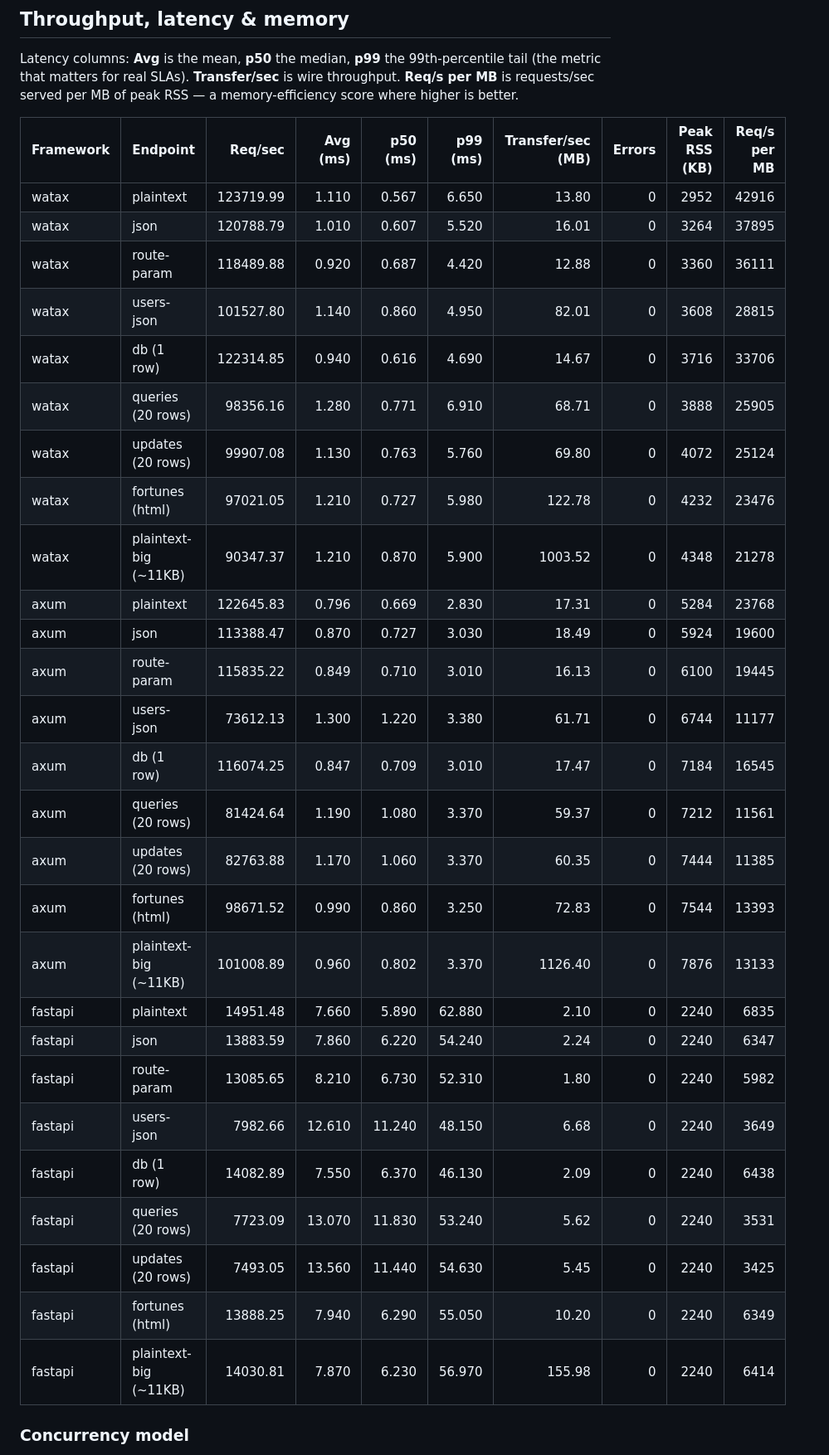
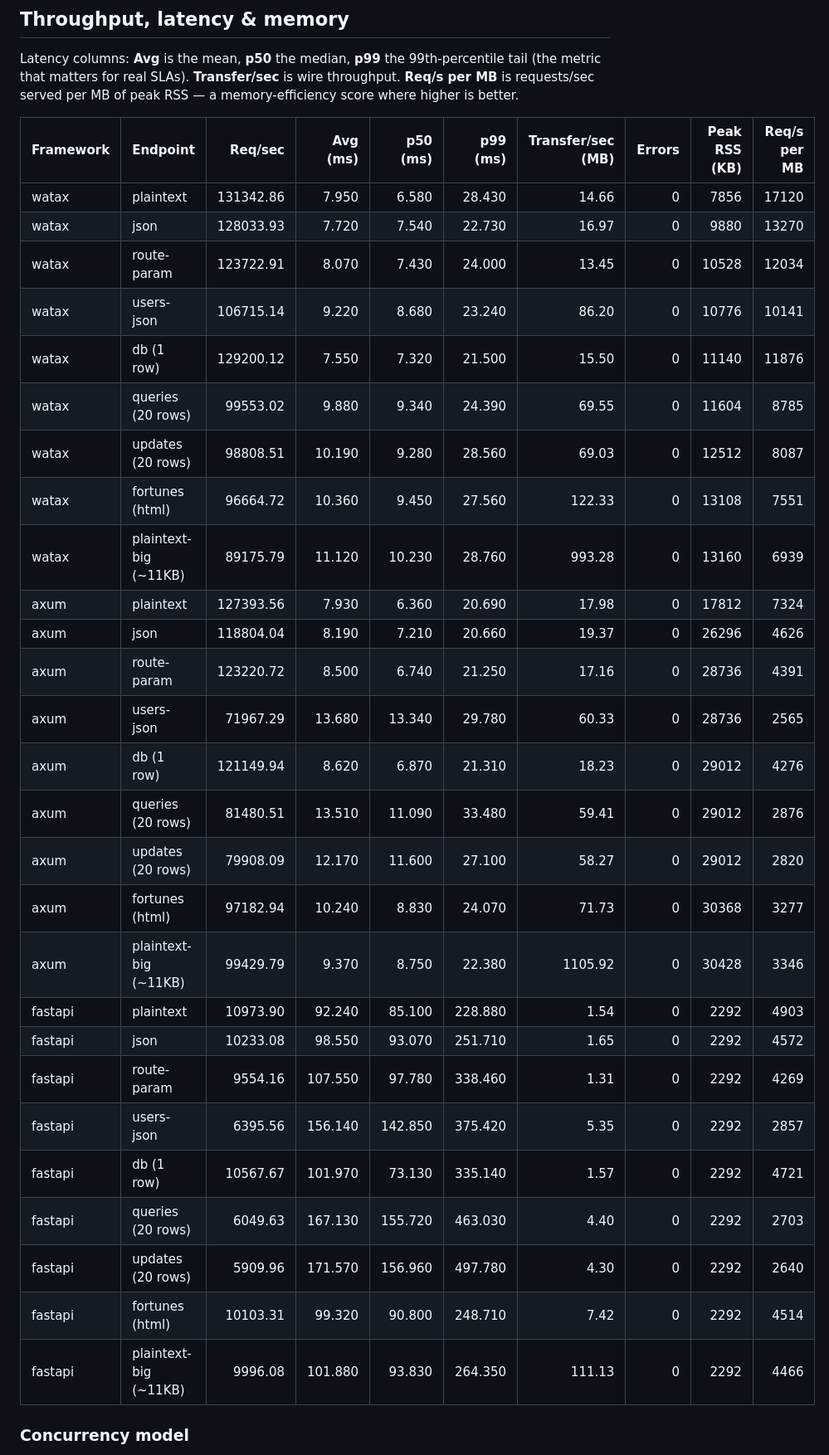
Before and after one commit to Yusee-Programmer/watax, a Markdown page: benchmarks/results.md, the part around one of its changes. Shown at 83% size. Drawn GitHub-style.

Commit message:
ci: update watax benchmark results [skip ci]

```diff
--- a/benchmarks/results.md
+++ b/benchmarks/results.md
@@ -19,33 +19,33 @@ RSS — a memory-efficiency score where higher is better.
 
 | Framework | Endpoint | Req/sec | Avg (ms) | p50 (ms) | p99 (ms) | Transfer/sec (MB) | Errors | Peak RSS (KB) | Req/s per MB |
 |-----------|----------|--------:|---------:|---------:|---------:|------------------:|-------:|--------------:|-------------:|
-| watax | plaintext | 123719.99 | 1.110 | 0.567 | 6.650 | 13.80 | 0 | 2952 | 42916 |
-| watax | json | 120788.79 | 1.010 | 0.607 | 5.520 | 16.01 | 0 | 3264 | 37895 |
-| watax | route-param | 118489.88 | 0.920 | 0.687 | 4.420 | 12.88 | 0 | 3360 | 36111 |
-| watax | users-json | 101527.80 | 1.140 | 0.860 | 4.950 | 82.01 | 0 | 3608 | 28815 |
-| watax | db (1 row) | 122314.85 | 0.940 | 0.616 | 4.690 | 14.67 | 0 | 3716 | 33706 |
-| watax | queries (20 rows) | 98356.16 | 1.280 | 0.771 | 6.910 | 68.71 | 0 | 3888 | 25905 |
-| watax | updates (20 rows) | 99907.08 | 1.130 | 0.763 | 5.760 | 69.80 | 0 | 4072 | 25124 |
-| watax | fortunes (html) | 97021.05 | 1.210 | 0.727 | 5.980 | 122.78 | 0 | 4232 | 23476 |
-| watax | plaintext-big (~11KB) | 90347.37 | 1.210 | 0.870 | 5.900 | 1003.52 | 0 | 4348 | 21278 |
-| axum | plaintext | 122645.83 | 0.796 | 0.669 | 2.830 | 17.31 | 0 | 5284 | 23768 |
-| axum | json | 113388.47 | 0.870 | 0.727 | 3.030 | 18.49 | 0 | 5924 | 19600 |
-| axum | route-param | 115835.22 | 0.849 | 0.710 | 3.010 | 16.13 | 0 | 6100 | 19445 |
-| axum | users-json | 73612.13 | 1.300 | 1.220 | 3.380 | 61.71 | 0 | 6744 | 11177 |
-| axum | db (1 row) | 116074.25 | 0.847 | 0.709 | 3.010 | 17.47 | 0 | 7184 | 16545 |
-| axum | queries (20 rows) | 81424.64 | 1.190 | 1.080 | 3.370 | 59.37 | 0 | 7212 | 11561 |
-| axum | updates (20 rows) | 82763.88 | 1.170 | 1.060 | 3.370 | 60.35 | 0 | 7444 | 11385 |
-| axum | fortunes (html) | 98671.52 | 0.990 | 0.860 | 3.250 | 72.83 | 0 | 7544 | 13393 |
-| axum | plaintext-big (~11KB) | 101008.89 | 0.960 | 0.802 | 3.370 | 1126.40 | 0 | 7876 | 13133 |
-| fastapi | plaintext | 14951.48 | 7.660 | 5.890 | 62.880 | 2.10 | 0 | 2240 | 6835 |
-| fastapi | json | 13883.59 | 7.860 | 6.220 | 54.240 | 2.24 | 0 | 2240 | 6347 |
-| fastapi | route-param | 13085.65 | 8.210 | 6.730 | 52.310 | 1.80 | 0 | 2240 | 5982 |
-| fastapi | users-json | 7982.66 | 12.610 | 11.240 | 48.150 | 6.68 | 0 | 2240 | 3649 |
-| fastapi | db (1 row) | 14082.89 | 7.550 | 6.370 | 46.130 | 2.09 | 0 | 2240 | 6438 |
-| fastapi | queries (20 rows) | 7723.09 | 13.070 | 11.830 | 53.240 | 5.62 | 0 | 2240 | 3531 |
-| fastapi | updates (20 rows) | 7493.05 | 13.560 | 11.440 | 54.630 | 5.45 | 0 | 2240 | 3425 |
-| fastapi | fortunes (html) | 13888.25 | 7.940 | 6.290 | 55.050 | 10.20 | 0 | 2240 | 6349 |
-| fastapi | plaintext-big (~11KB) | 14030.81 | 7.870 | 6.230 | 56.970 | 155.98 | 0 | 2240 | 6414 |
+| watax | plaintext | 131342.86 | 7.950 | 6.580 | 28.430 | 14.66 | 0 | 7856 | 17120 |
+| watax | json | 128033.93 | 7.720 | 7.540 | 22.730 | 16.97 | 0 | 9880 | 13270 |
+| watax | route-param | 123722.91 | 8.070 | 7.430 | 24.000 | 13.45 | 0 | 10528 | 12034 |
+| watax | users-json | 106715.14 | 9.220 | 8.680 | 23.240 | 86.20 | 0 | 10776 | 10141 |
+| watax | db (1 row) | 129200.12 | 7.550 | 7.320 | 21.500 | 15.50 | 0 | 11140 | 11876 |
+| watax | queries (20 rows) | 99553.02 | 9.880 | 9.340 | 24.390 | 69.55 | 0 | 11604 | 8785 |
+| watax | updates (20 rows) | 98808.51 | 10.190 | 9.280 | 28.560 | 69.03 | 0 | 12512 | 8087 |
+| watax | fortunes (html) | 96664.72 | 10.360 | 9.450 | 27.560 | 122.33 | 0 | 13108 | 7551 |
+| watax | plaintext-big (~11KB) | 89175.79 | 11.120 | 10.230 | 28.760 | 993.28 | 0 | 13160 | 6939 |
+| axum | plaintext | 127393.56 | 7.930 | 6.360 | 20.690 | 17.98 | 0 | 17812 | 7324 |
+| axum | json | 118804.04 | 8.190 | 7.210 | 20.660 | 19.37 | 0 | 26296 | 4626 |
+| axum | route-param | 123220.72 | 8.500 | 6.740 | 21.250 | 17.16 | 0 | 28736 | 4391 |
+| axum | users-json | 71967.29 | 13.680 | 13.340 | 29.780 | 60.33 | 0 | 28736 | 2565 |
+| axum | db (1 row) | 121149.94 | 8.620 | 6.870 | 21.310 | 18.23 | 0 | 29012 | 4276 |
+| axum | queries (20 rows) | 81480.51 | 13.510 | 11.090 | 33.480 | 59.41 | 0 | 29012 | 2876 |
+| axum | updates (20 rows) | 79908.09 | 12.170 | 11.600 | 27.100 | 58.27 | 0 | 29012 | 2820 |
+| axum | fortunes (html) | 97182.94 | 10.240 | 8.830 | 24.070 | 71.73 | 0 | 30368 | 3277 |
+| axum | plaintext-big (~11KB) | 99429.79 | 9.370 | 8.750 | 22.380 | 1105.92 | 0 | 30428 | 3346 |
+| fastapi | plaintext | 10973.90 | 92.240 | 85.100 | 228.880 | 1.54 | 0 | 2292 | 4903 |
+| fastapi | json | 10233.08 | 98.550 | 93.070 | 251.710 | 1.65 | 0 | 2292 | 4572 |
+| fastapi | route-param | 9554.16 | 107.550 | 97.780 | 338.460 | 1.31 | 0 | 2292 | 4269 |
+| fastapi | users-json | 6395.56 | 156.140 | 142.850 | 375.420 | 5.35 | 0 | 2292 | 2857 |
+| fastapi | db (1 row) | 10567.67 | 101.970 | 73.130 | 335.140 | 1.57 | 0 | 2292 | 4721 |
+| fastapi | queries (20 rows) | 6049.63 | 167.130 | 155.720 | 463.030 | 4.40 | 0 | 2292 | 2703 |
+| fastapi | updates (20 rows) | 5909.96 | 171.570 | 156.960 | 497.780 | 4.30 | 0 | 2292 | 2640 |
+| fastapi | fortunes (html) | 10103.31 | 99.320 | 90.800 | 248.710 | 7.42 | 0 | 2292 | 4514 |
+| fastapi | plaintext-big (~11KB) | 9996.08 | 101.880 | 93.830 | 264.350 | 111.13 | 0 | 2292 | 4466 |
 
 ### Concurrency model
 
```
Also changed, not shown: other parts of benchmarks/results.md (+2 -2 lines).
